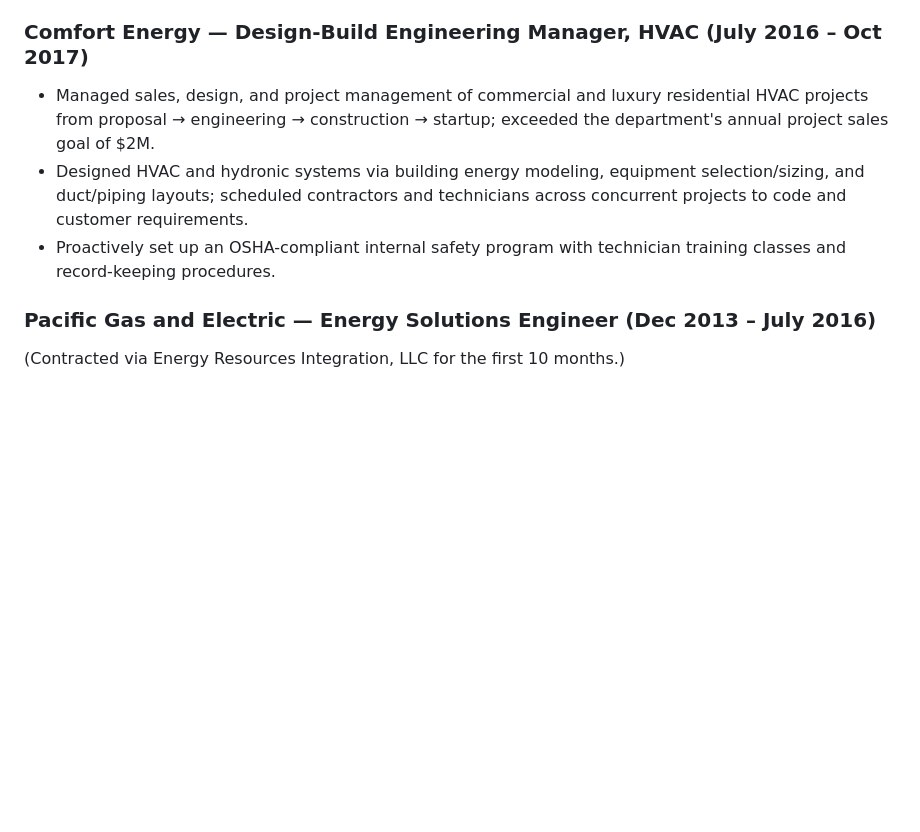
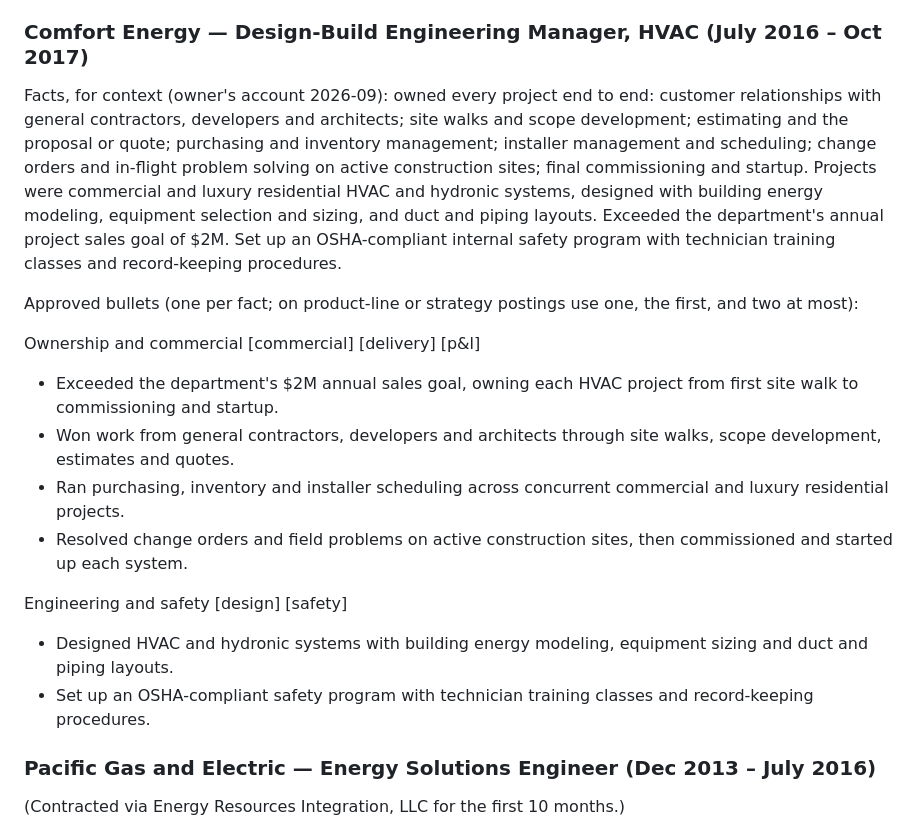
Before and after one commit to gabjew90/Job-watcher, a Markdown page: experience_library.md, the part around the change. Drawn GitHub-style; blank space fills up the shorter version.

Commit message:
Experience library: Comfort Energy rewritten from the owner's account
End-to-end project ownership (customer relationships with GCs,
developers and architects; site walks and scope; estimating and quotes;
purchasing and inventory; installer scheduling; change orders and field
problem solving; commissioning and startup) as six approved bullets,
one per fact, with the $2M sales goal leading.

Co-Authored-By: Claude Fable 5.1 <noreply@anthropic.com>
Claude-Session: https://claude.ai/code/session_01WPNZer93LbR2d9qrDdJBQb

```diff
--- a/experience_library.md
+++ b/experience_library.md
@@ -140,14 +140,30 @@ bullet carries, so nothing repeats):
 
 ### Comfort Energy — Design-Build Engineering Manager, HVAC (July 2016 – Oct 2017)
 
-- Managed sales, design, and project management of commercial and luxury
-  residential HVAC projects from proposal → engineering → construction →
-  startup; exceeded the department's annual project sales goal of $2M.
-- Designed HVAC and hydronic systems via building energy modeling, equipment
-  selection/sizing, and duct/piping layouts; scheduled contractors and
-  technicians across concurrent projects to code and customer requirements.
-- Proactively set up an OSHA-compliant internal safety program with
-  technician training classes and record-keeping procedures.
+Facts, for context (owner's account 2026-09): owned every project end to
+end: customer relationships with general contractors, developers and
+architects; site walks and scope development; estimating and the
+proposal or quote; purchasing and inventory management; installer
+management and scheduling; change orders and in-flight problem solving
+on active construction sites; final commissioning and startup. Projects
+were commercial and luxury residential HVAC and hydronic systems, designed
+with building energy modeling, equipment selection and sizing, and duct
+and piping layouts. Exceeded the department's annual project sales goal
+of $2M. Set up an OSHA-compliant internal safety program with technician
+training classes and record-keeping procedures.
+
+Approved bullets (one per fact; on product-line or strategy postings use
+one, the first, and two at most):
+
+Ownership and commercial [commercial] [delivery] [p&l]
+- Exceeded the department's $2M annual sales goal, owning each HVAC project from first site walk to commissioning and startup.
+- Won work from general contractors, developers and architects through site walks, scope development, estimates and quotes.
+- Ran purchasing, inventory and installer scheduling across concurrent commercial and luxury residential projects.
+- Resolved change orders and field problems on active construction sites, then commissioned and started up each system.
+
+Engineering and safety [design] [safety]
+- Designed HVAC and hydronic systems with building energy modeling, equipment sizing and duct and piping layouts.
+- Set up an OSHA-compliant safety program with technician training classes and record-keeping procedures.
 
 ### Pacific Gas and Electric — Energy Solutions Engineer (Dec 2013 – July 2016)
 
```
